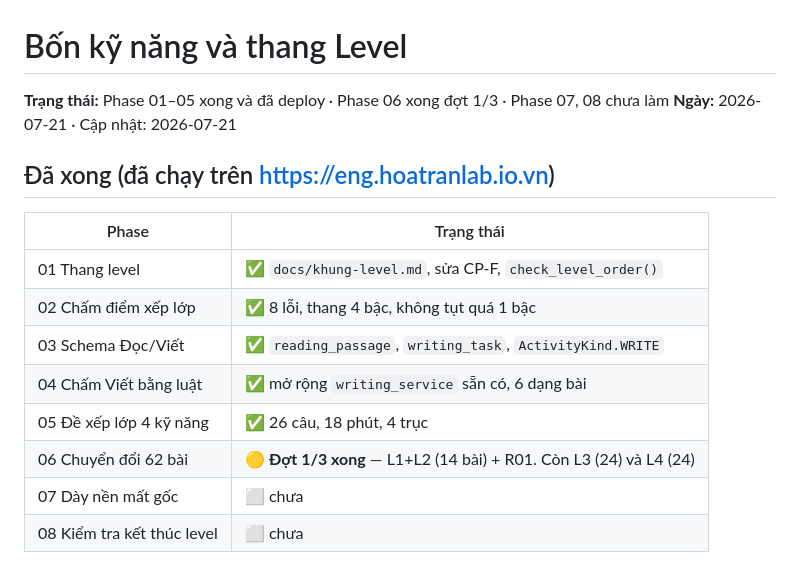
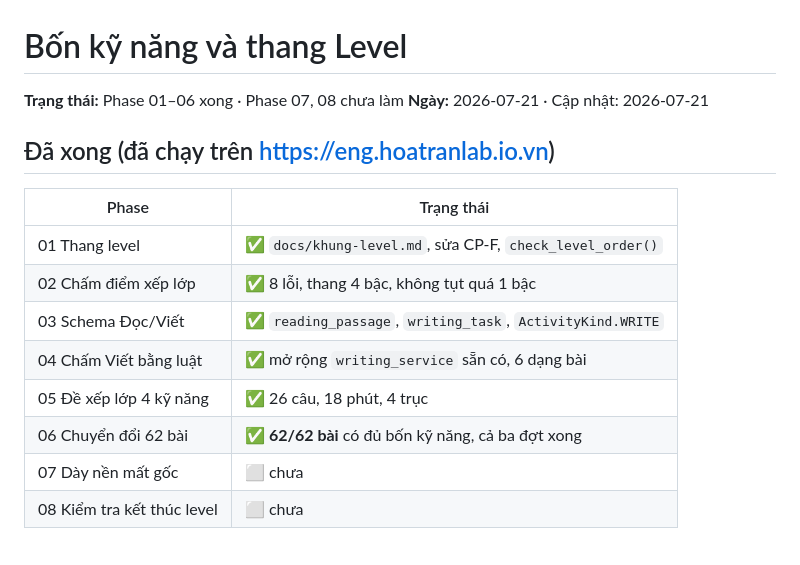
Before and after one commit to hoatrancntt-devops/tienganh_hoanchinh, a Markdown page: plans/260721-1114-bon-ky-nang-va-thang-level/plan.md, the part around the change. Rendered like a GitHub page.

```diff
--- a/plans/260721-1114-bon-ky-nang-va-thang-level/plan.md
+++ b/plans/260721-1114-bon-ky-nang-va-thang-level/plan.md
@@ -1,6 +1,6 @@
 # Bốn kỹ năng và thang Level
 
-**Trạng thái:** Phase 01–05 xong và đã deploy · Phase 06 xong đợt 1/3 · Phase 07, 08 chưa làm
+**Trạng thái:** Phase 01–06 xong · Phase 07, 08 chưa làm
 **Ngày:** 2026-07-21 · Cập nhật: 2026-07-21
 
 ## Đã xong (đã chạy trên https://eng.hoatranlab.io.vn)
@@ -12,7 +12,7 @@
 | 03 Schema Đọc/Viết | ✅ `reading_passage`, `writing_task`, `ActivityKind.WRITE` |
 | 04 Chấm Viết bằng luật | ✅ mở rộng `writing_service` sẵn có, 6 dạng bài |
 | 05 Đề xếp lớp 4 kỹ năng | ✅ 26 câu, 18 phút, 4 trục |
-| 06 Chuyển đổi 62 bài | 🟡 **Đợt 1/3 xong** — L1+L2 (14 bài) + R01. Còn L3 (24) và L4 (24) |
+| 06 Chuyển đổi 62 bài | ✅ **62/62 bài** có đủ bốn kỹ năng, cả ba đợt xong |
 | 07 Dày nền mất gốc | ⬜ chưa |
 | 08 Kiểm tra kết thúc level | ⬜ chưa |
 
```
Also changed, not shown: README.md (+1 -1 lines), docs/khung-level.md (+27 -18 lines).
